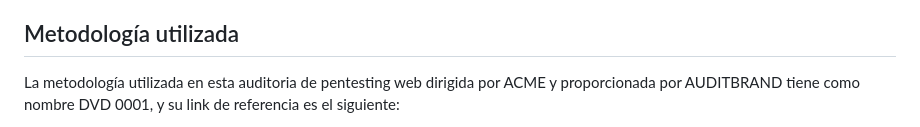
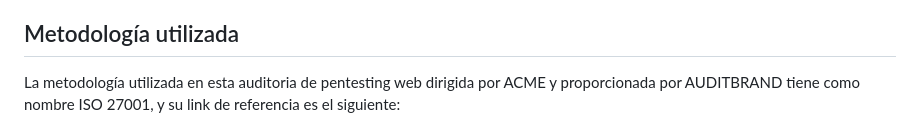
Before and after one commit to davidvila21/hackingetico, a Markdown page: P8 Web Talent ScoutTech/Informe pentesting.md, the part around one of its changes. Rendered like a GitHub page.

```diff
--- a/P8 Web Talent ScoutTech/Informe pentesting.md
+++ b/P8 Web Talent ScoutTech/Informe pentesting.md
@@ -179,5 +179,5 @@ Por lo tanto, se recomienda abordar de manera urgente y eficaz estas vulnerabili
 
 ## Metodología utilizada
 
-La metodología utilizada en esta auditoria de pentesting web dirigida por ACME y proporcionada por AUDITBRAND tiene como nombre DVD 0001, y su link de referencia es el siguiente:
+La metodología utilizada en esta auditoria de pentesting web dirigida por ACME y proporcionada por AUDITBRAND tiene como nombre ISO 27001, y su link de referencia es el siguiente:
 
```
Also changed, not shown: other parts of P8 Web Talent ScoutTech/Informe pentesting.md (+11 -11 lines).
